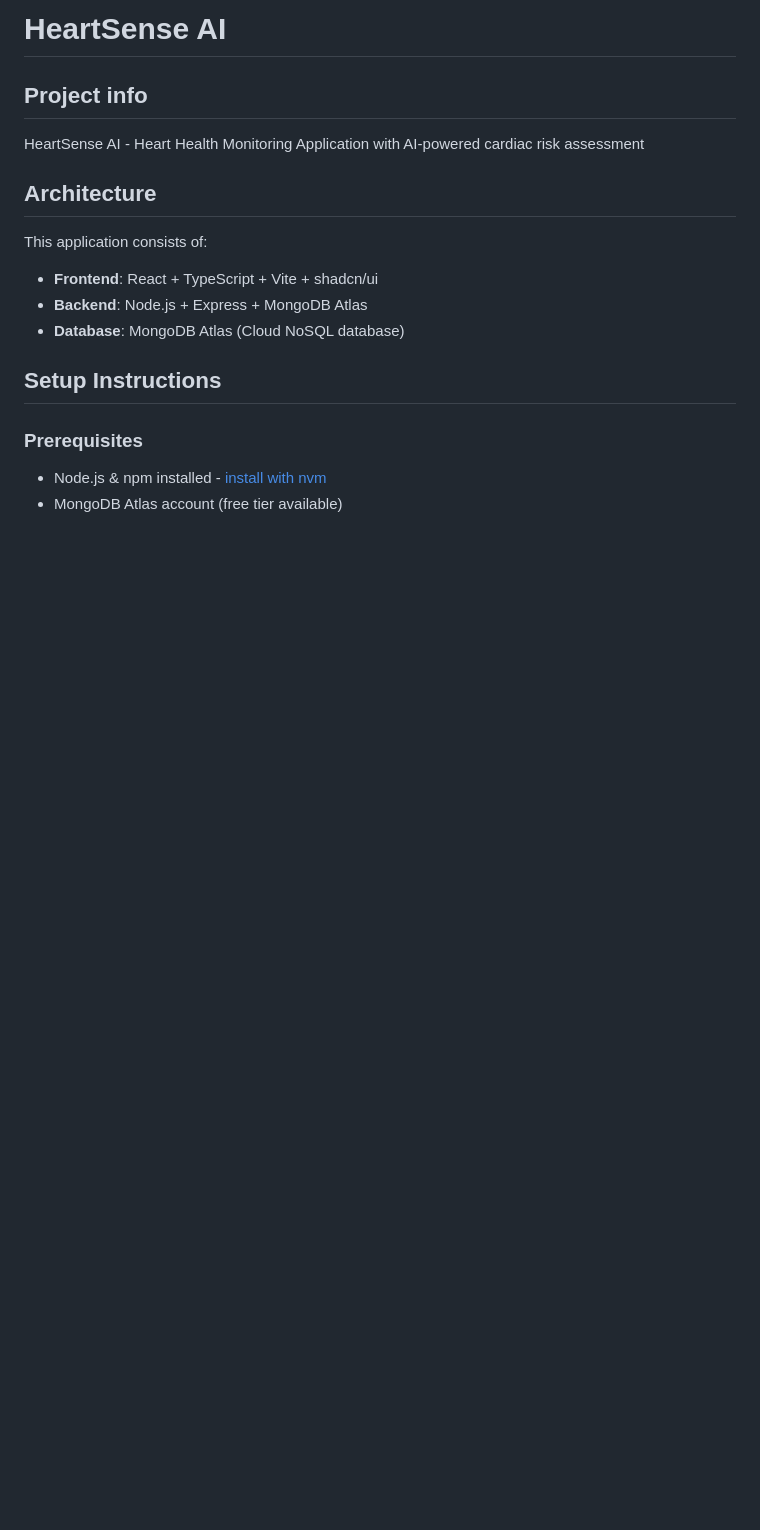
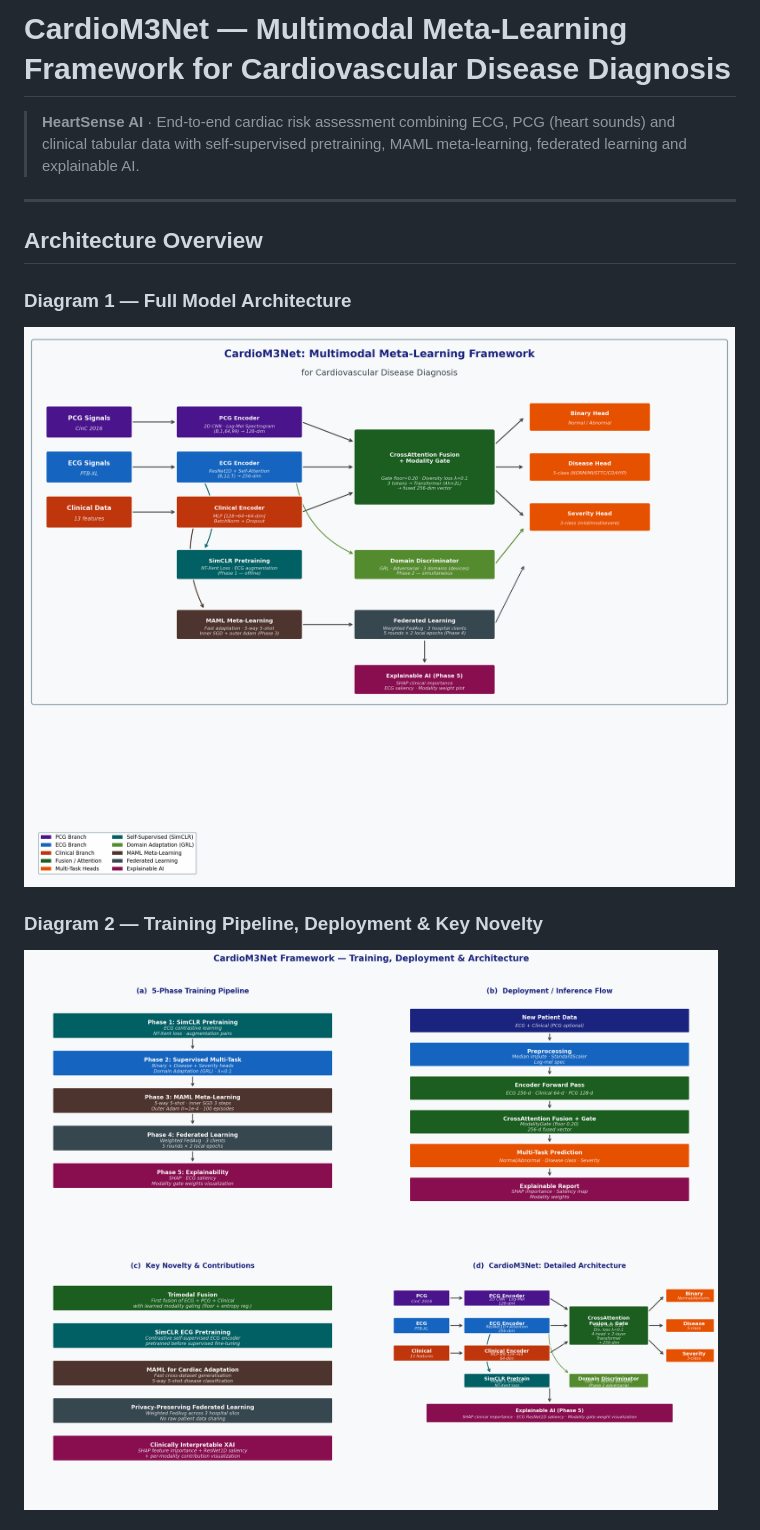
Before and after one commit to sharath2004-tech/cardiac-disease-detection, a Markdown page: README.md, the part around one of its changes. Rendered like a GitHub page; pictures changed too: cardiom3net_results/diagram1_architecture.png (added), cardiom3net_results/diagram2_pipeline.png (added); blank space fills up the shorter version.

```diff
--- a/README.md
+++ b/README.md
@@ -1,20 +1,16 @@
-# HeartSense AI
+# CardioM3Net — Multimodal Meta-Learning Framework for Cardiovascular Disease Diagnosis
 
-## Project info
+> **HeartSense AI** · End-to-end cardiac risk assessment combining ECG, PCG (heart sounds) and clinical tabular data with self-supervised pretraining, MAML meta-learning, federated learning and explainable AI.
 
-HeartSense AI - Heart Health Monitoring Application with AI-powered cardiac risk assessment
+---
 
-## Architecture
+## Architecture Overview
 
-This application consists of:
-- **Frontend**: React + TypeScript + Vite + shadcn/ui
-- **Backend**: Node.js + Express + MongoDB Atlas
-- **Database**: MongoDB Atlas (Cloud NoSQL database)
+### Diagram 1 — Full Model Architecture
 
-## Setup Instructions
+![CardioM3Net Architecture](cardiom3net_results/diagram1_architecture.png)
 
-### Prerequisites
+### Diagram 2 — Training Pipeline, Deployment & Key Novelty
 
-- Node.js & npm installed - [install with nvm](https://github.com/nvm-sh/nvm#installing-and-updating)
-- MongoDB Atlas account (free tier available)
+![CardioM3Net Pipeline](cardiom3net_results/diagram2_pipeline.png)
 
```
Also changed, not shown: other parts of README.md (+122 -79 lines), 1 other file.
